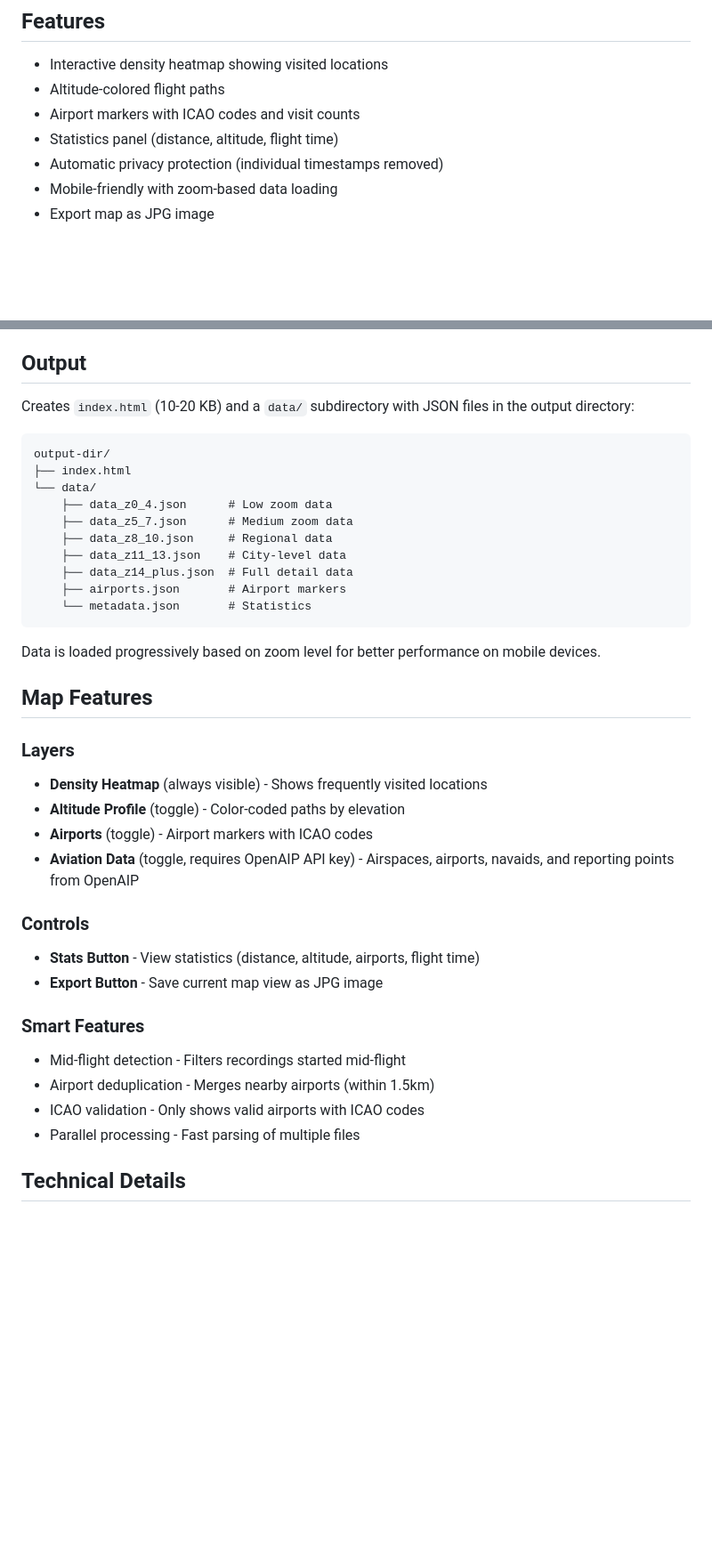
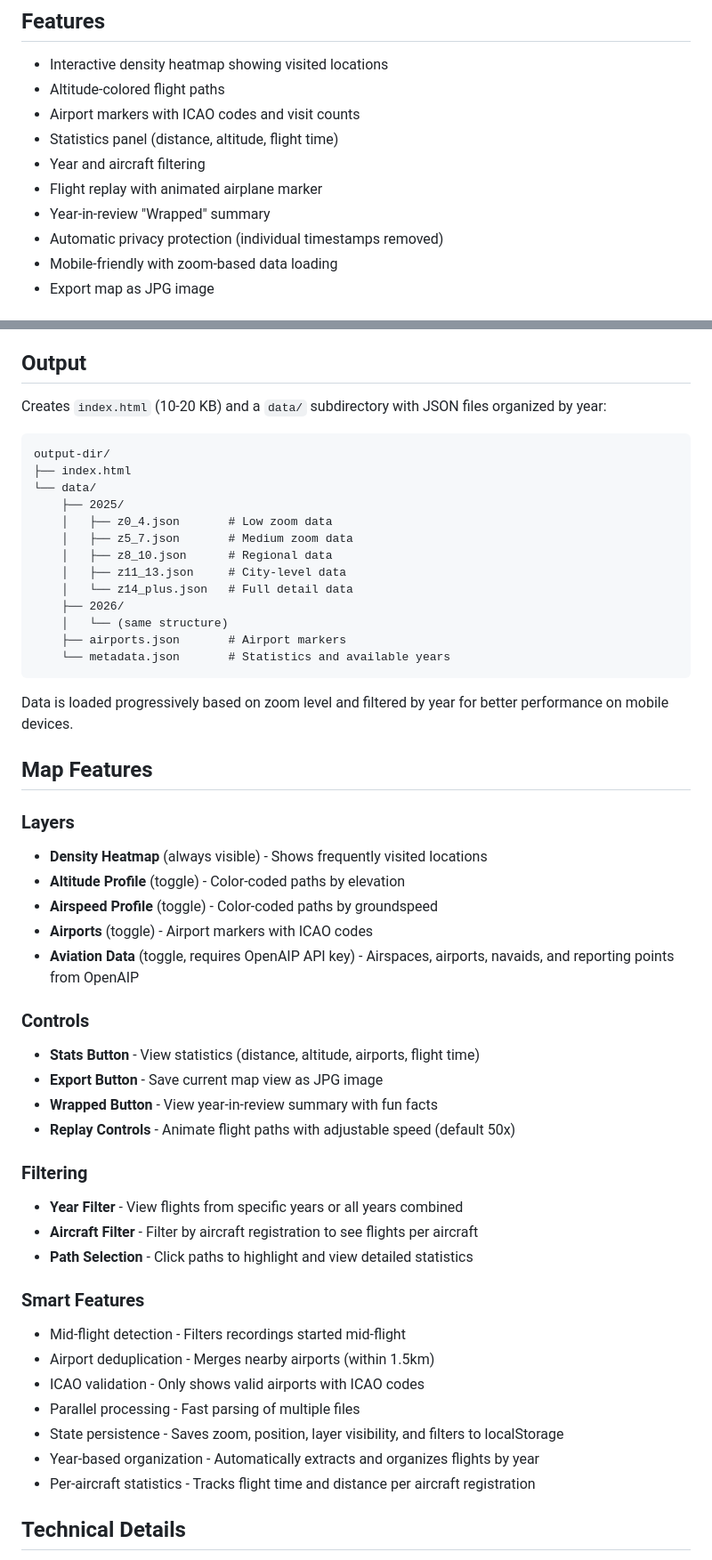
Before and after one commit to saschagrunert/kml-heatmap, a Markdown page: README.md, 2 parts joined by grey strips. Shown at 89% size. GitHub-like rendering; blank space fills up the shorter version.

Commit message:
Update documentation to reflect current implementation
- Fix output directory structure to show year-based organization
- Add year and aircraft filtering features
- Document flight replay with animated airplane marker
- Add Wrapped year-in-review summary feature
- Document airspeed profile layer
- Add state persistence and per-aircraft statistics
- Update controls section with new buttons

Signed-off-by: Sascha Grunert <sgrunert@redhat.com>

````diff
--- a/README.md
+++ b/README.md
@@ -12,6 +12,9 @@ Create interactive heatmap visualizations from KML files.
 - Altitude-colored flight paths
 - Airport markers with ICAO codes and visit counts
 - Statistics panel (distance, altitude, flight time)
+- Year and aircraft filtering
+- Flight replay with animated airplane marker
+- Year-in-review "Wrapped" summary
 - Automatic privacy protection (individual timestamps removed)
 - Mobile-friendly with zoom-based data loading
 - Export map as JPG image
@@ -115,22 +118,25 @@ Removed:
 
 ## Output
 
-Creates `index.html` (10-20 KB) and a `data/` subdirectory with JSON files in the output directory:
+Creates `index.html` (10-20 KB) and a `data/` subdirectory with JSON files organized by year:
 
 ```
 output-dir/
 ├── index.html
 └── data/
-    ├── data_z0_4.json      # Low zoom data
-    ├── data_z5_7.json      # Medium zoom data
-    ├── data_z8_10.json     # Regional data
-    ├── data_z11_13.json    # City-level data
-    ├── data_z14_plus.json  # Full detail data
+    ├── 2025/
+    │   ├── z0_4.json       # Low zoom data
+    │   ├── z5_7.json       # Medium zoom data
+    │   ├── z8_10.json      # Regional data
+    │   ├── z11_13.json     # City-level data
+    │   └── z14_plus.json   # Full detail data
+    ├── 2026/
+    │   └── (same structure)
     ├── airports.json       # Airport markers
-    └── metadata.json       # Statistics
+    └── metadata.json       # Statistics and available years
 ```
 
-Data is loaded progressively based on zoom level for better performance on mobile devices.
+Data is loaded progressively based on zoom level and filtered by year for better performance on mobile devices.
 
 ## Map Features
 
@@ -138,6 +144,7 @@ Data is loaded progressively based on zoom level for better performance on mobil
 
 - **Density Heatmap** (always visible) - Shows frequently visited locations
 - **Altitude Profile** (toggle) - Color-coded paths by elevation
+- **Airspeed Profile** (toggle) - Color-coded paths by groundspeed
 - **Airports** (toggle) - Airport markers with ICAO codes
 - **Aviation Data** (toggle, requires OpenAIP API key) - Airspaces, airports, navaids, and reporting points from OpenAIP
 
@@ -145,6 +152,14 @@ Data is loaded progressively based on zoom level for better performance on mobil
 
 - **Stats Button** - View statistics (distance, altitude, airports, flight time)
 - **Export Button** - Save current map view as JPG image
+- **Wrapped Button** - View year-in-review summary with fun facts
+- **Replay Controls** - Animate flight paths with adjustable speed (default 50x)
+
+### Filtering
+
+- **Year Filter** - View flights from specific years or all years combined
+- **Aircraft Filter** - Filter by aircraft registration to see flights per aircraft
+- **Path Selection** - Click paths to highlight and view detailed statistics
 
 ### Smart Features
 
@@ -152,6 +167,9 @@ Data is loaded progressively based on zoom level for better performance on mobil
 - Airport deduplication - Merges nearby airports (within 1.5km)
 - ICAO validation - Only shows valid airports with ICAO codes
 - Parallel processing - Fast parsing of multiple files
+- State persistence - Saves zoom, position, layer visibility, and filters to localStorage
+- Year-based organization - Automatically extracts and organizes flights by year
+- Per-aircraft statistics - Tracks flight time and distance per aircraft registration
 
 ## Technical Details
 
````
